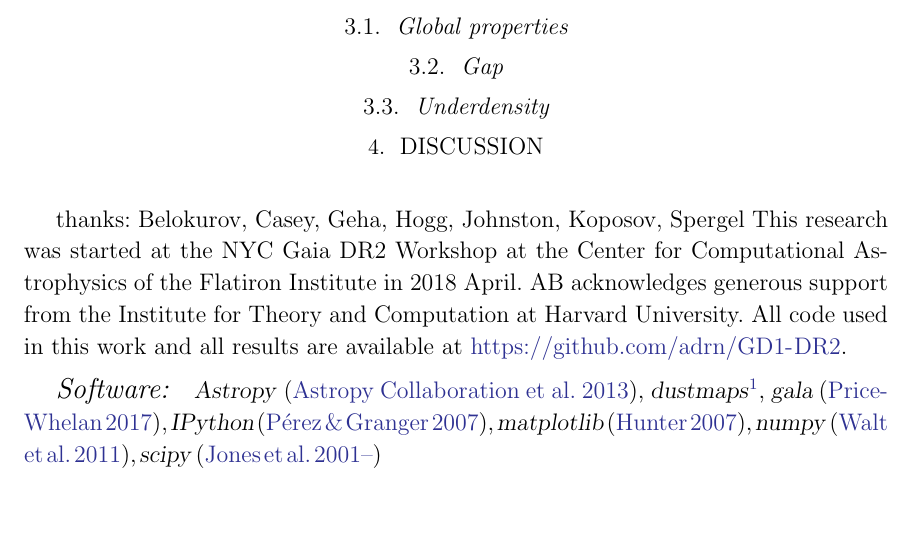
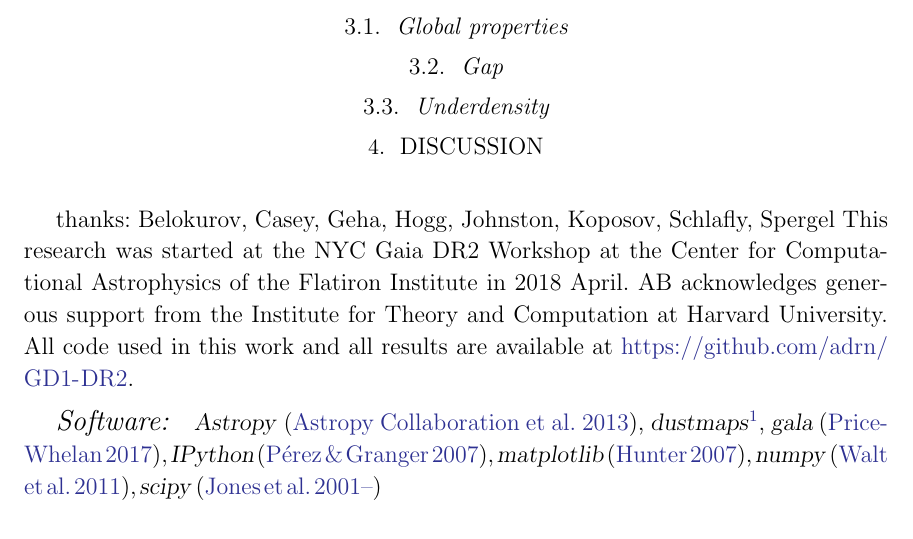
Before and after one commit to adrn/GD1-DR2, a LaTeX paper (paper/gd1.tex): part of page 2 of 3, cut so that both start at the same text, the shorter picture padded with empty space. Compiled offline with pdfLaTeX.

Commit message:
ack eddie

```diff
--- a/paper/gd1.tex
+++ b/paper/gd1.tex
@@ -9,7 +9,7 @@
 
 \documentclass[modern]{aastex62}
 
-% \usepackage{amsmath}
+\usepackage{amsmath}
 
 % typography
 \setlength{\parindent}{1.\baselineskip}
@@ -103,7 +103,7 @@ The maximum extinction in the UD or Gap regions is $\approx$0.07 mag.
 
 
 \acknowledgements{
-thanks: Belokurov, Casey, Geha, Hogg, Johnston, Koposov, Spergel
+thanks: Belokurov, Casey, Geha, Hogg, Johnston, Koposov, Schlafly, Spergel
 This research was started at the NYC Gaia DR2 Workshop at the Center for Computational Astrophysics of the Flatiron Institute in 2018 April.
 AB acknowledges generous support from the Institute for Theory and Computation at Harvard University.
 All code used in this work and all results are available at \url{https://github.com/adrn/GD1-DR2}.
```
